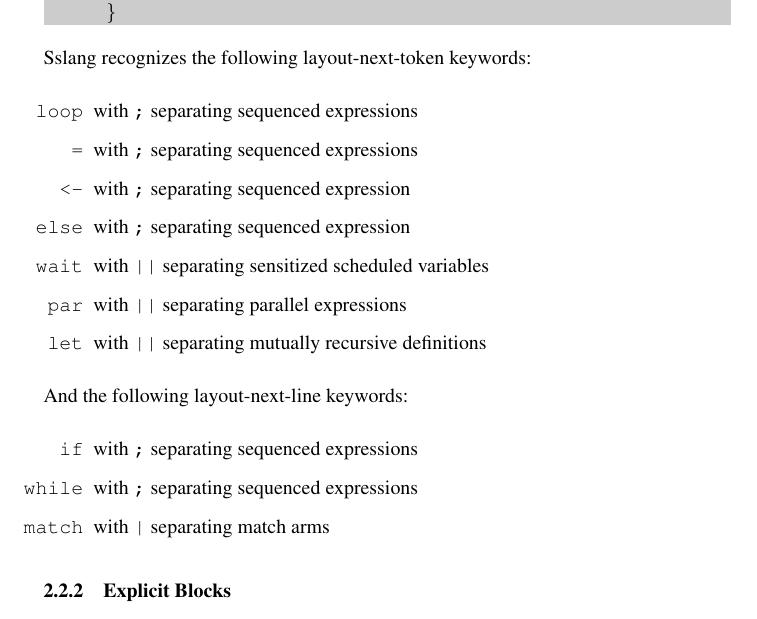
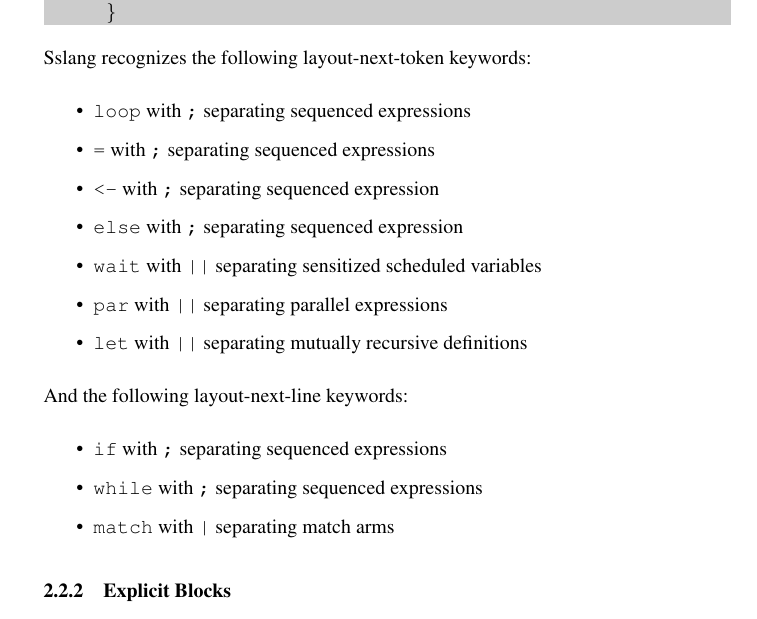
Before and after one commit to ssm-lang/sslang, a LaTeX document (doc/sslang-lrm.tex): part of page 3 of 14, cut so that both start at the same text. Compiled offline with pdfLaTeX.

Commit message:
Fix itemize list bullets

```diff
--- a/doc/sslang-lrm.tex
+++ b/doc/sslang-lrm.tex
@@ -145,21 +145,21 @@ f x do { g y
 Sslang recognizes the following layout-next-token keywords:
 
 \begin{itemize}
-  \item [\texttt{loop}] with \texttt{;} separating sequenced expressions
-  \item [\texttt{=}] with \texttt{;} separating sequenced expressions
-  \item [\texttt{<-}] with \texttt{;} separating sequenced expression
-  \item [\texttt{else}] with \texttt{;} separating sequenced expression
-  \item [\texttt{wait}] with \texttt{||} separating sensitized scheduled variables
-  \item [\texttt{par}] with \texttt{||} separating parallel expressions
-  \item [\texttt{let}] with \texttt{||} separating mutually recursive definitions
+  \item \texttt{loop} with \texttt{;} separating sequenced expressions
+  \item \texttt{=} with \texttt{;} separating sequenced expressions
+  \item \texttt{<-} with \texttt{;} separating sequenced expression
+  \item \texttt{else} with \texttt{;} separating sequenced expression
+  \item \texttt{wait} with \texttt{||} separating sensitized scheduled variables
+  \item \texttt{par} with \texttt{||} separating parallel expressions
+  \item \texttt{let} with \texttt{||} separating mutually recursive definitions
 \end{itemize}
 
 And the following layout-next-line keywords:
 
 \begin{itemize}
-  \item [\texttt{if}] with \texttt{;} separating sequenced expressions
-  \item [\texttt{while}] with \texttt{;} separating sequenced expressions
-  \item [\texttt{match}] with \texttt{|} separating match arms
+  \item \texttt{if} with \texttt{;} separating sequenced expressions
+  \item \texttt{while} with \texttt{;} separating sequenced expressions
+  \item \texttt{match} with \texttt{|} separating match arms
 \end{itemize}
 
 \subsubsection{Explicit Blocks}
```
